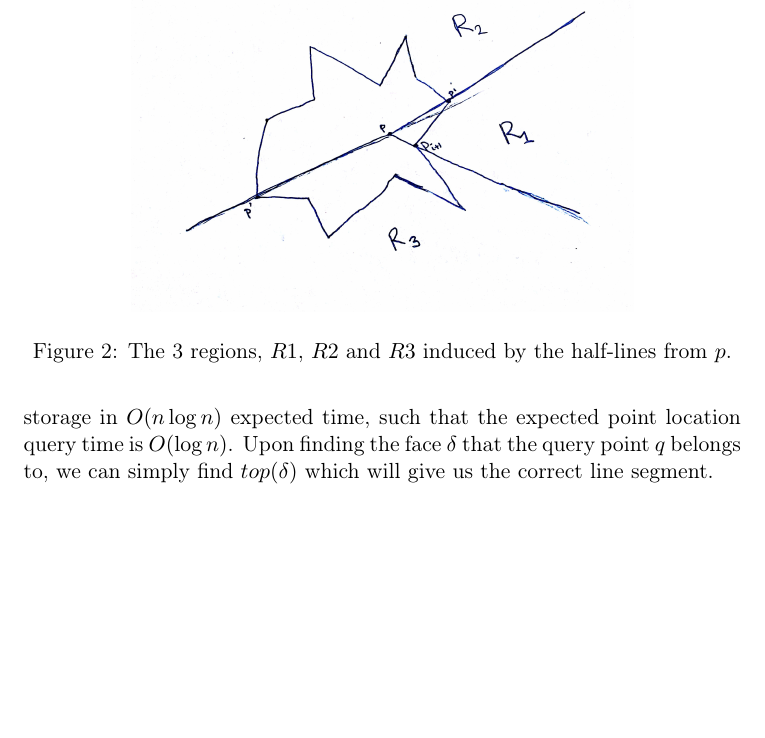
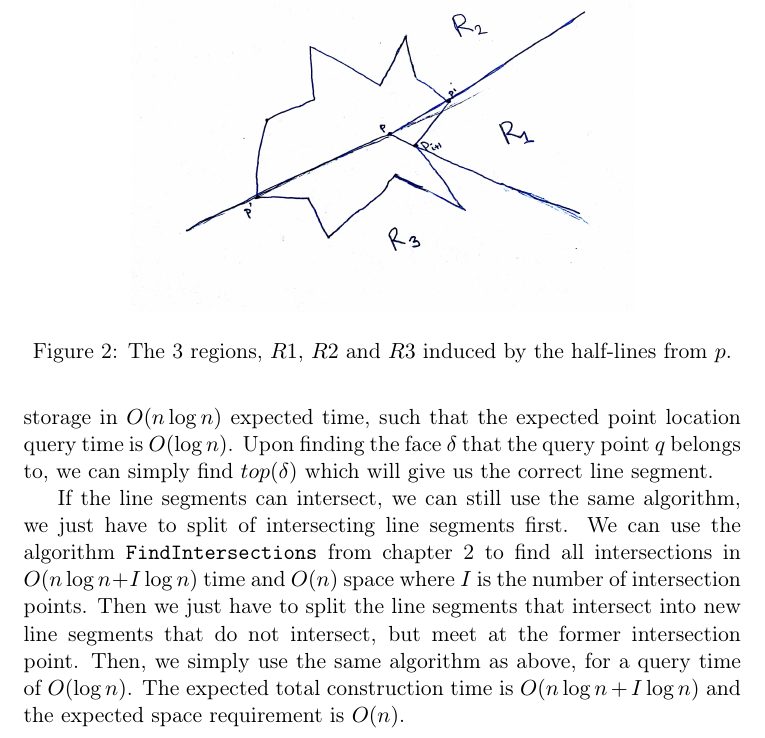
Before and after one commit to Eckankar/compgeom-2014, a LaTeX problem sheet (Exercises/4/exercise4.tex): part of page 3 of 3, cut so that both start at the same text, the shorter picture padded with empty space. Compiled offline with pdfLaTeX.

Commit message:
6.16 part deux

```diff
--- a/Exercises/4/exercise4.tex
+++ b/Exercises/4/exercise4.tex
@@ -108,4 +108,15 @@ such that the expected point location query time is $O(\log n)$. Upon
 finding the face $\delta$ that the query point $q$ belongs to, we can
 simply find $top(\delta)$ which will give us the correct line segment.
 
+If the line segments can intersect, we can still use the same
+algorithm, we just have to split of intersecting line segments
+first. We can use the algorithm \verb+FindIntersections+ from chapter
+2 to find all intersections in $O(n \log n + I \log n)$ time and
+$O(n)$ space where $I$ is the number of intersection points. Then we
+just have to split the line segments that intersect into new line
+segments that do not intersect, but meet at the former intersection
+point. Then, we simply use the same algorithm as above, for a query
+time of $O(\log n)$. The expected total construction time is $O(n \log
+n + I \log n)$ and the expected space requirement is $O(n)$.
+
 \end{document}
```
